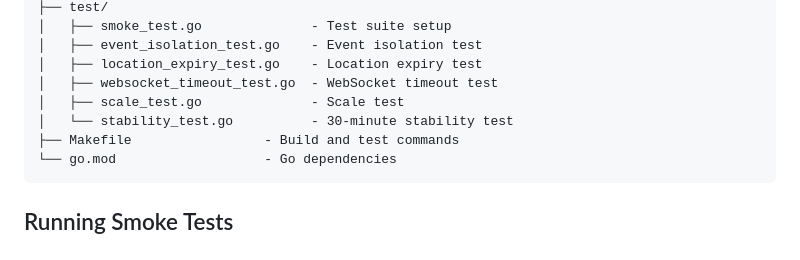
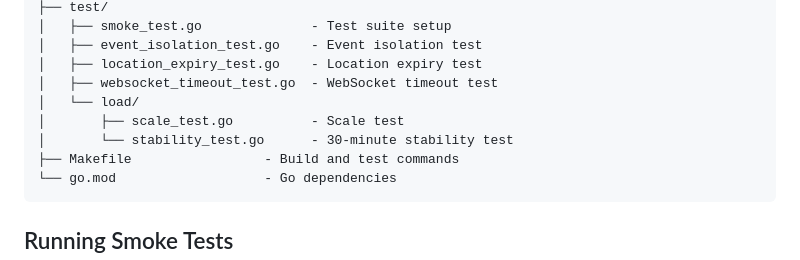
Before and after one commit to SkatemapApp/skatemap-live, a Markdown page: tools/load-testing/CLAUDE.md, the part around the change. Rendered like a GitHub page.

Commit message:
docs: update project structure for test file reorganisation
Update CLAUDE.md to reflect that scale and stability tests are now in test/load/ subdirectory.

Co-Authored-By: Claude Sonnet 4.5 <noreply@anthropic.com>

````diff
--- a/tools/load-testing/CLAUDE.md
+++ b/tools/load-testing/CLAUDE.md
@@ -20,8 +20,9 @@ tools/load-testing/
 │   ├── event_isolation_test.go    - Event isolation test
 │   ├── location_expiry_test.go    - Location expiry test
 │   ├── websocket_timeout_test.go  - WebSocket timeout test
-│   ├── scale_test.go              - Scale test
-│   └── stability_test.go          - 30-minute stability test
+│   └── load/
+│       ├── scale_test.go          - Scale test
+│       └── stability_test.go      - 30-minute stability test
 ├── Makefile                 - Build and test commands
 └── go.mod                   - Go dependencies
 ```
````
